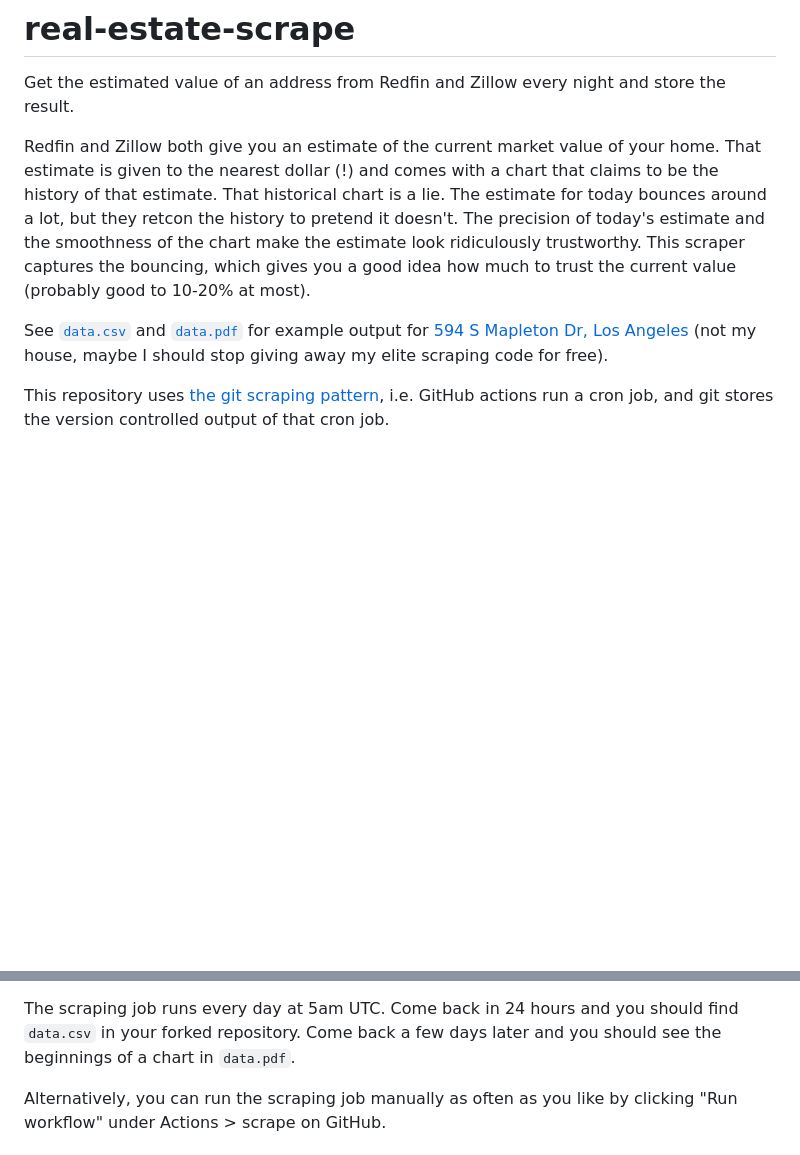
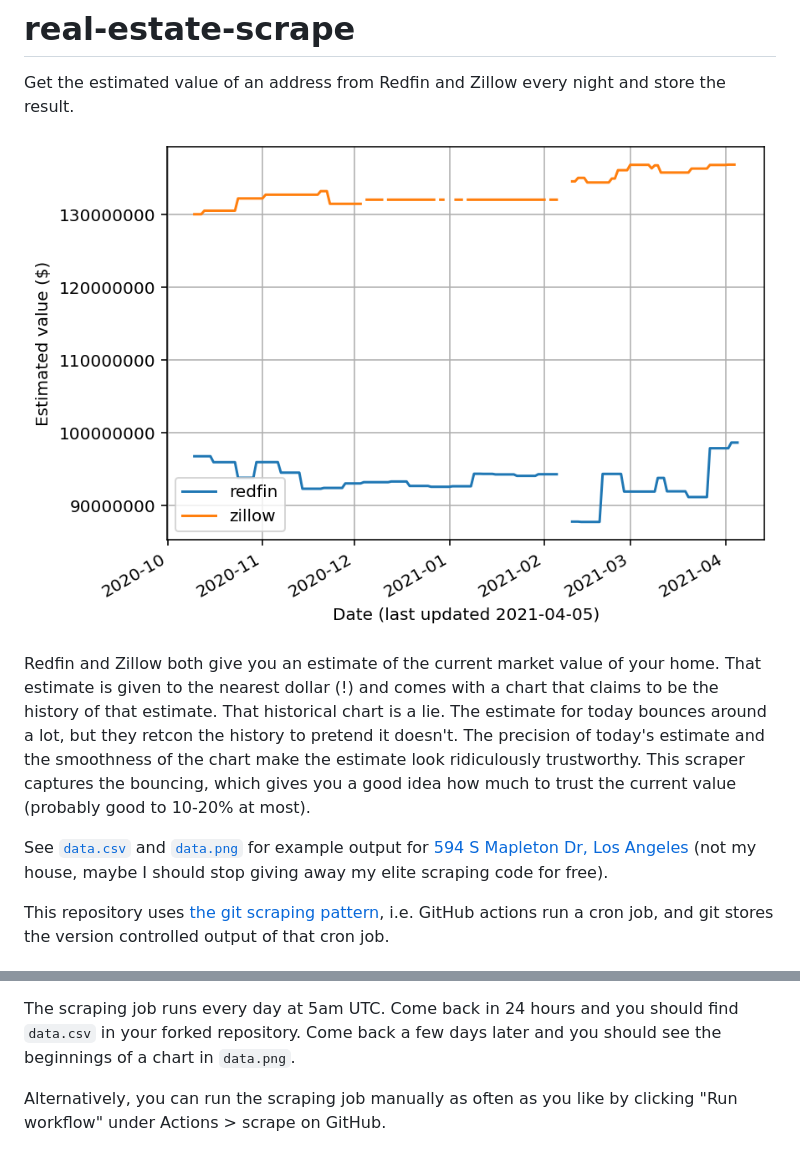
Before and after one commit to mikepqr/real-estate-scrape-eg, a Markdown page: README.md, 2 parts joined by grey strips. Drawn GitHub-style; pictures changed too: data.png (added); blank space fills up the shorter version.

Commit message:
Make plot nicer

```diff
--- a/README.md
+++ b/README.md
@@ -2,6 +2,8 @@
 
 Get the estimated value of an address from Redfin and Zillow every night and
 store the result.
+
+![Plot of Redfin and Zillow valuation as a function of time](data.png)
 
 Redfin and Zillow both give you an estimate of the current market value of your
 home. That estimate is given to the nearest dollar (!) and comes with a chart that
@@ -12,7 +14,7 @@ make the estimate look ridiculously trustworthy. This scraper captures the
 bouncing, which gives you a good idea how much to trust the current value
 (probably good to 10-20% at most).
 
-See [`data.csv`](data.csv) and [`data.pdf`](data.pdf) for example output for
+See [`data.csv`](data.csv) and [`data.png`](data.png) for example output for
 [594 S Mapleton Dr, Los
 Angeles](https://www.redfin.com/CA/Los-Angeles/594-S-Mapleton-Dr-90024/home/6824711)
 (not my house, maybe I should stop giving away my elite scraping code for free).
@@ -40,7 +42,7 @@ cron job.
 
 The scraping job runs every day at 5am UTC. Come back in 24 hours and you should
 find `data.csv` in your forked repository. Come back a few days later and you
-should see the beginnings of a chart in `data.pdf`.
+should see the beginnings of a chart in `data.png`.
 
 Alternatively, you can run the scraping job manually as often as you like by
 clicking "Run workflow" under Actions > scrape on GitHub.
```
Also changed, not shown: 1 other file.
